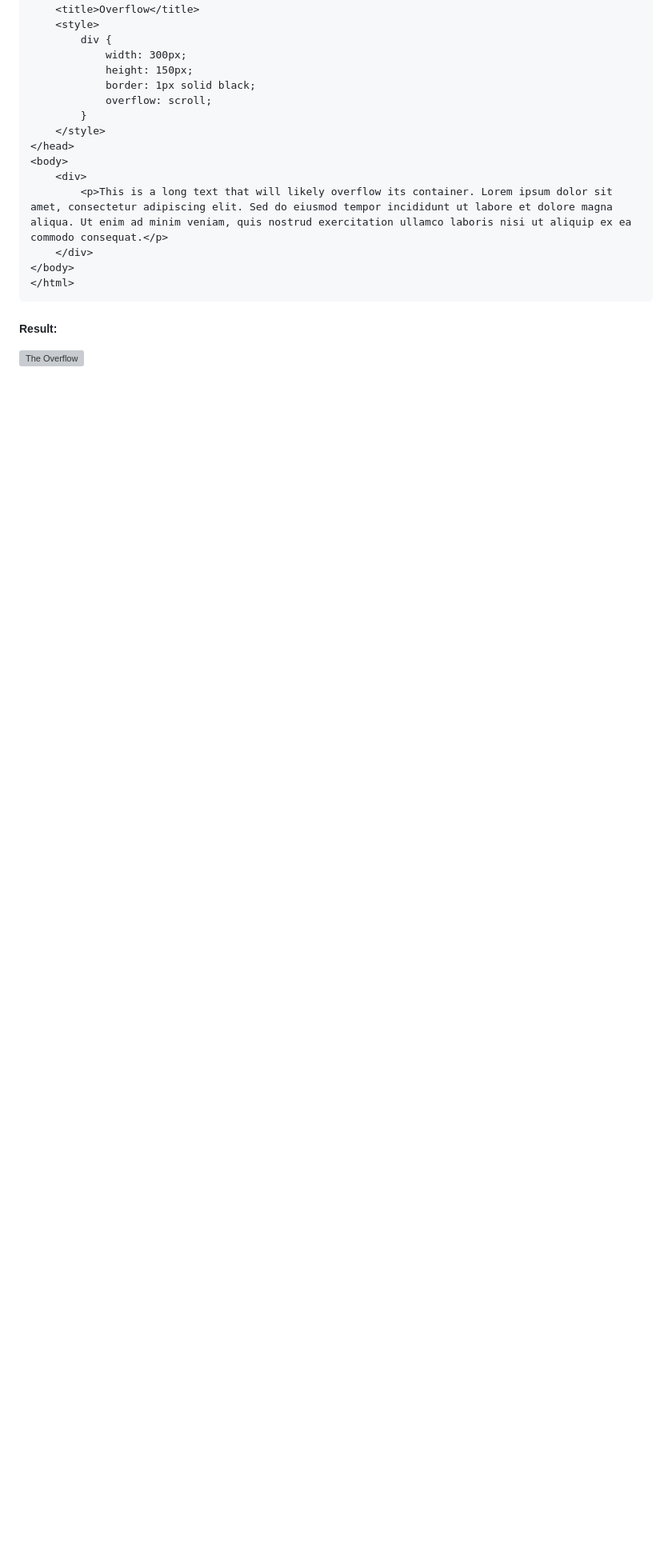
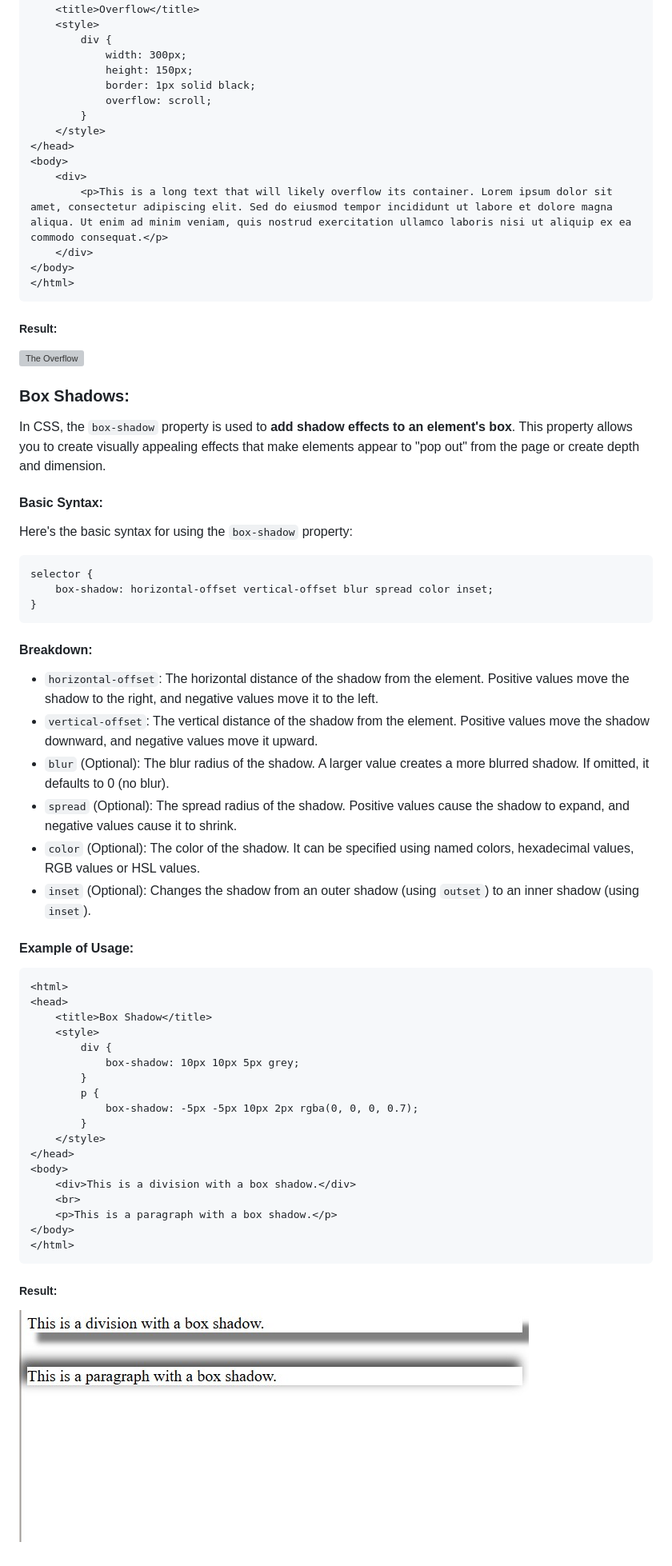
Before and after one commit to Vimtoooo/stylingWithCSS, a Markdown page: README.md, the part around the change. Shown at 80% size. Drawn GitHub-style; pictures changed too: images/Box Shadows.jpg (added); blank space fills up the shorter version; grey boxes are pictures that could not be loaded.

Commit message:
Box Shadows

````diff
--- a/README.md
+++ b/README.md
@@ -1824,3 +1824,53 @@ You can also control the overflow behavior for the horizontal and vertical direc
 ##### Result:
 
 ![The Overflow](images/Overflow.jpg)
+
+### Box Shadows:
+
+In CSS, the `box-shadow` property is used to **add shadow effects to an element's box**. This property allows you to create visually appealing effects that make elements appear to "pop out" from the page or create depth and dimension.
+
+#### Basic Syntax:
+
+Here's the basic syntax for using the `box-shadow` property:
+
+```css
+selector {
+    box-shadow: horizontal-offset vertical-offset blur spread color inset;
+}
+```
+
+#### Breakdown:
+
+- `horizontal-offset`: The horizontal distance of the shadow from the element. Positive values move the shadow to the right, and negative values move it to the left.
+- `vertical-offset`: The vertical distance of the shadow from the element. Positive values move the shadow downward, and negative values move it upward.
+- `blur` (Optional): The blur radius of the shadow. A larger value creates a more blurred shadow. If omitted, it defaults to 0 (no blur).
+- `spread` (Optional): The spread radius of the shadow. Positive values cause the shadow to expand, and negative values cause it to shrink.
+- `color` (Optional): The color of the shadow. It can be specified using named colors, hexadecimal values, RGB values or HSL values.
+- `inset` (Optional): Changes the shadow from an outer shadow (using `outset`) to an inner shadow (using `inset`).
+
+#### Example of Usage:
+
+```html
+<html>
+<head>
+    <title>Box Shadow</title>
+    <style>
+        div {
+            box-shadow: 10px 10px 5px grey;
+        }
+        p {
+            box-shadow: -5px -5px 10px 2px rgba(0, 0, 0, 0.7);
+        }
+    </style>
+</head>
+<body>
+    <div>This is a division with a box shadow.</div>
+    <br>
+    <p>This is a paragraph with a box shadow.</p>
+</body>
+</html>
+```
+
+##### Result:
+
+![Box Shadows](images/Box%20Shadows.jpg)
````
